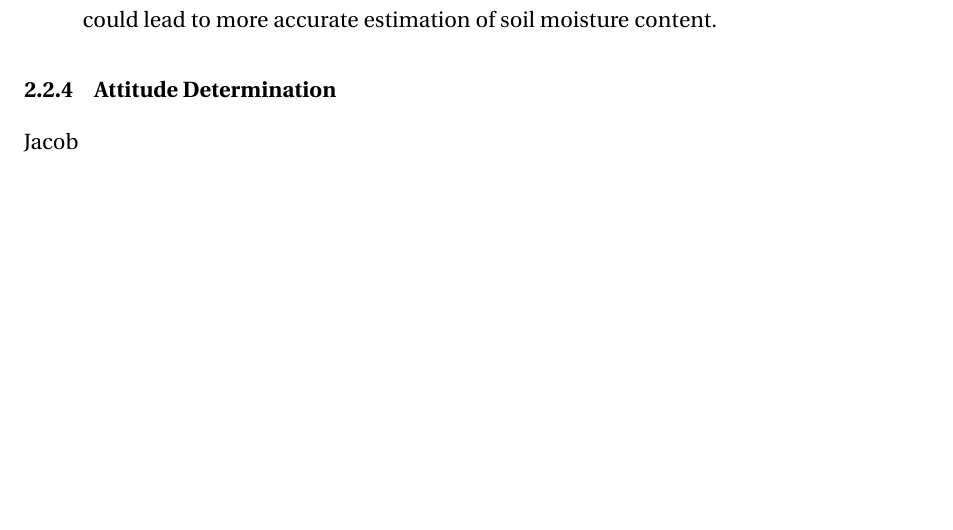
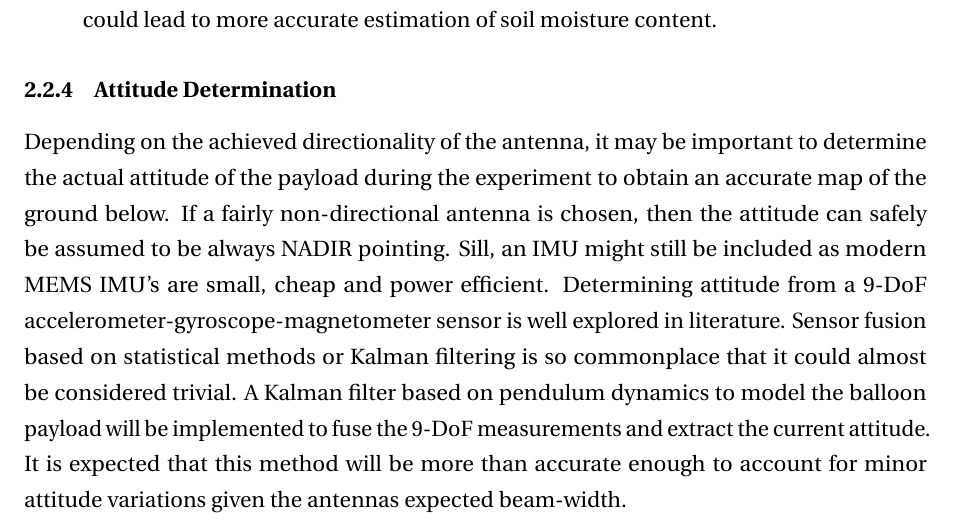
Before and after one commit to Carleton-High-Altitude-Radiometer/Proposal, a LaTeX document (CHARM_Proposal.tex): part of page 10 of 13, cut so that both start at the same text, the shorter picture padded with empty space. Compiled offline with pdfLaTeX.

Commit message:
added attitude determination stuff

```diff
--- a/CHARM_Proposal.tex
+++ b/CHARM_Proposal.tex
@@ -169,7 +169,9 @@ Since our radiometer is only measuring a single frequency and polarization, tert
 \end{enumerate}
 
 \subsubsection{Attitude Determination}
-Jacob
+
+Depending on the achieved directionality of the antenna, it may be important to determine the actual attitude of the payload during the experiment to obtain an accurate map of the ground below. If a fairly non-directional antenna is chosen, then the attitude can safely be assumed to be always NADIR pointing. Sill, an IMU might still be included as modern MEMS IMU's are small, cheap and power efficient. Determining attitude from a 9-DoF accelerometer-gyroscope-magnetometer sensor is well explored in literature. Sensor fusion based on statistical methods or Kalman filtering is so commonplace that it could almost be considered trivial. A Kalman filter based on pendulum dynamics to model the balloon payload will be implemented to fuse the 9-DoF measurements and extract the current attitude. It is expected that this method will be more than accurate enough to account for minor attitude variations given the antennas expected beam-width.
+
 \subsubsection{Experimental Procedures}
 David
 \subsubsection{Resources}
```
